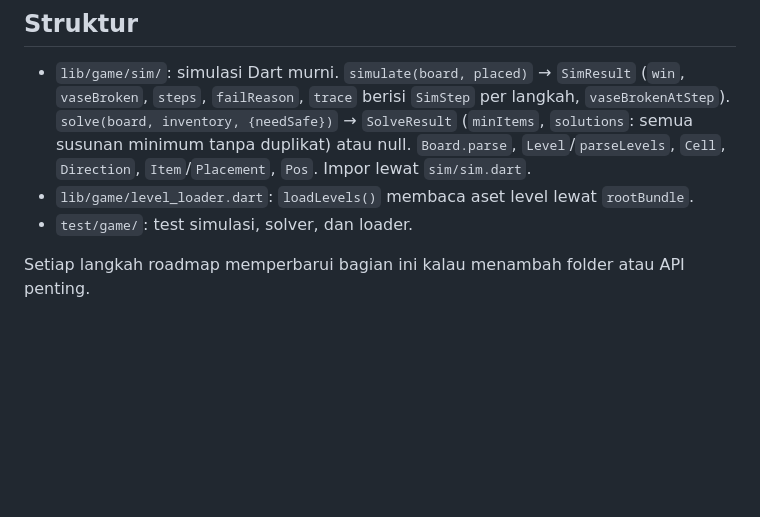
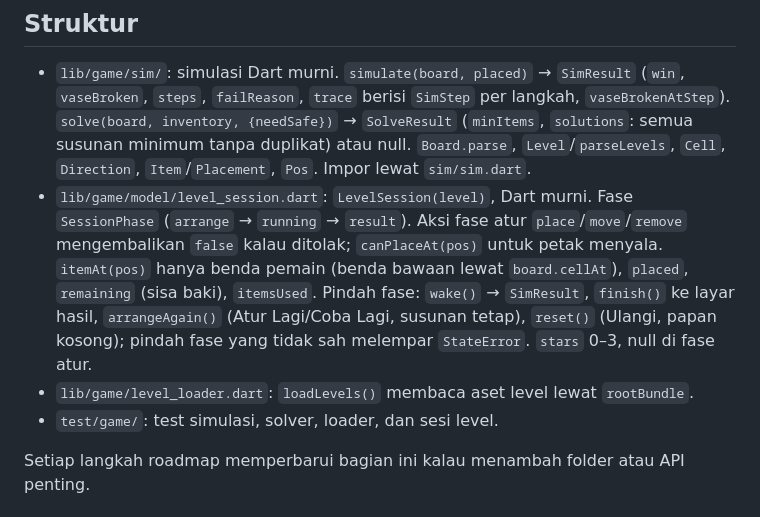
Before and after one commit to lutfidev/kucing-oyen, a Markdown page: CLAUDE.md, the part around the change. Drawn GitHub-style; blank space fills up the shorter version.

```diff
--- a/CLAUDE.md
+++ b/CLAUDE.md
@@ -13,8 +13,9 @@ Game puzzle mobile (Flutter + Flame). Pemain menaruh benda (ikan, ember air, kar
 ## Struktur
 
 - `lib/game/sim/`: simulasi Dart murni. `simulate(board, placed)` → `SimResult` (`win`, `vaseBroken`, `steps`, `failReason`, `trace` berisi `SimStep` per langkah, `vaseBrokenAtStep`). `solve(board, inventory, {needSafe})` → `SolveResult` (`minItems`, `solutions`: semua susunan minimum tanpa duplikat) atau null. `Board.parse`, `Level`/`parseLevels`, `Cell`, `Direction`, `Item`/`Placement`, `Pos`. Impor lewat `sim/sim.dart`.
+- `lib/game/model/level_session.dart`: `LevelSession(level)`, Dart murni. Fase `SessionPhase` (`arrange` → `running` → `result`). Aksi fase atur `place`/`move`/`remove` mengembalikan `false` kalau ditolak; `canPlaceAt(pos)` untuk petak menyala. `itemAt(pos)` hanya benda pemain (benda bawaan lewat `board.cellAt`), `placed`, `remaining` (sisa baki), `itemsUsed`. Pindah fase: `wake()` → `SimResult`, `finish()` ke layar hasil, `arrangeAgain()` (Atur Lagi/Coba Lagi, susunan tetap), `reset()` (Ulangi, papan kosong); pindah fase yang tidak sah melempar `StateError`. `stars` 0–3, null di fase atur.
 - `lib/game/level_loader.dart`: `loadLevels()` membaca aset level lewat `rootBundle`.
-- `test/game/`: test simulasi, solver, dan loader.
+- `test/game/`: test simulasi, solver, loader, dan sesi level.
 
 Setiap langkah roadmap memperbarui bagian ini kalau menambah folder atau API penting.
 
```
Also changed, not shown: docs/ROADMAP.md (+4 -2 lines).
